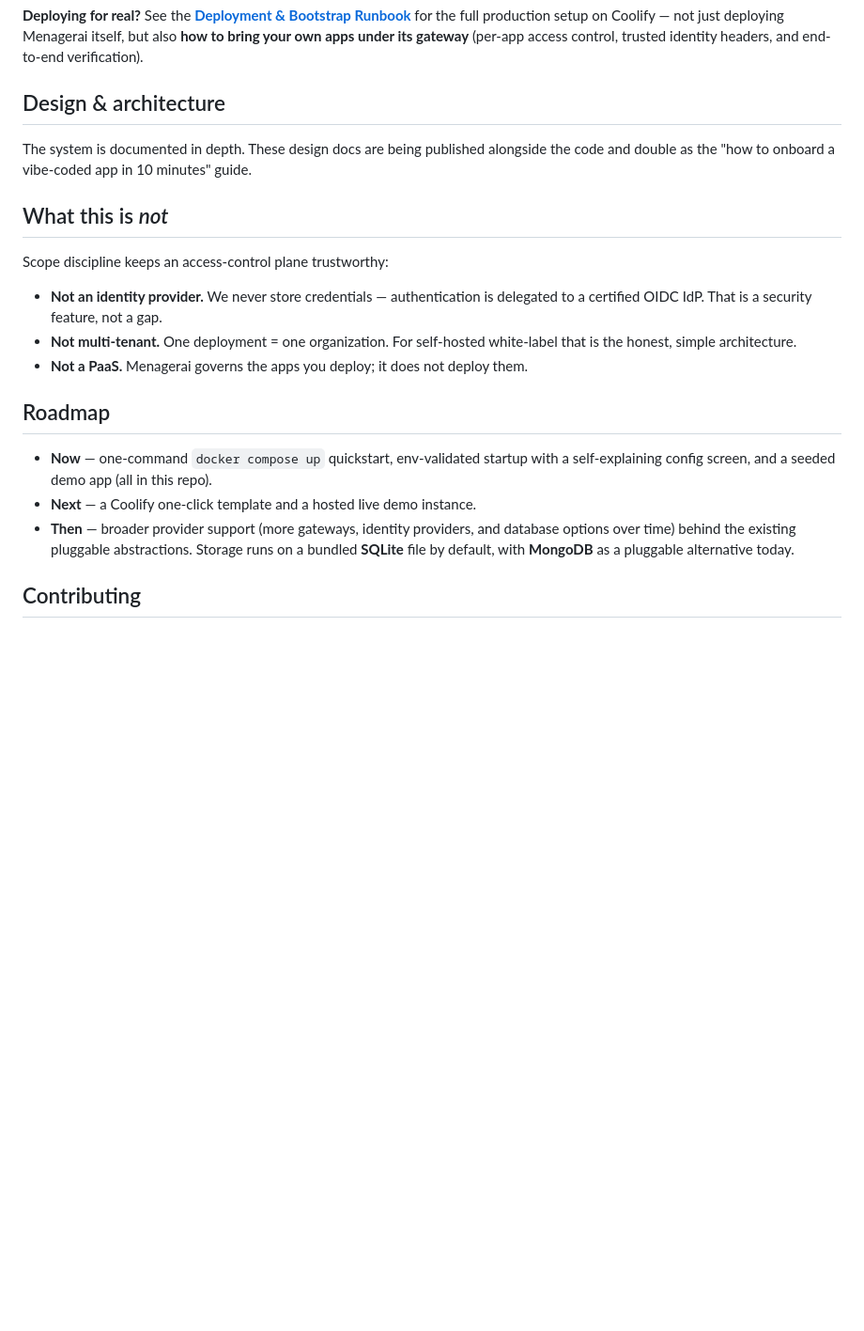
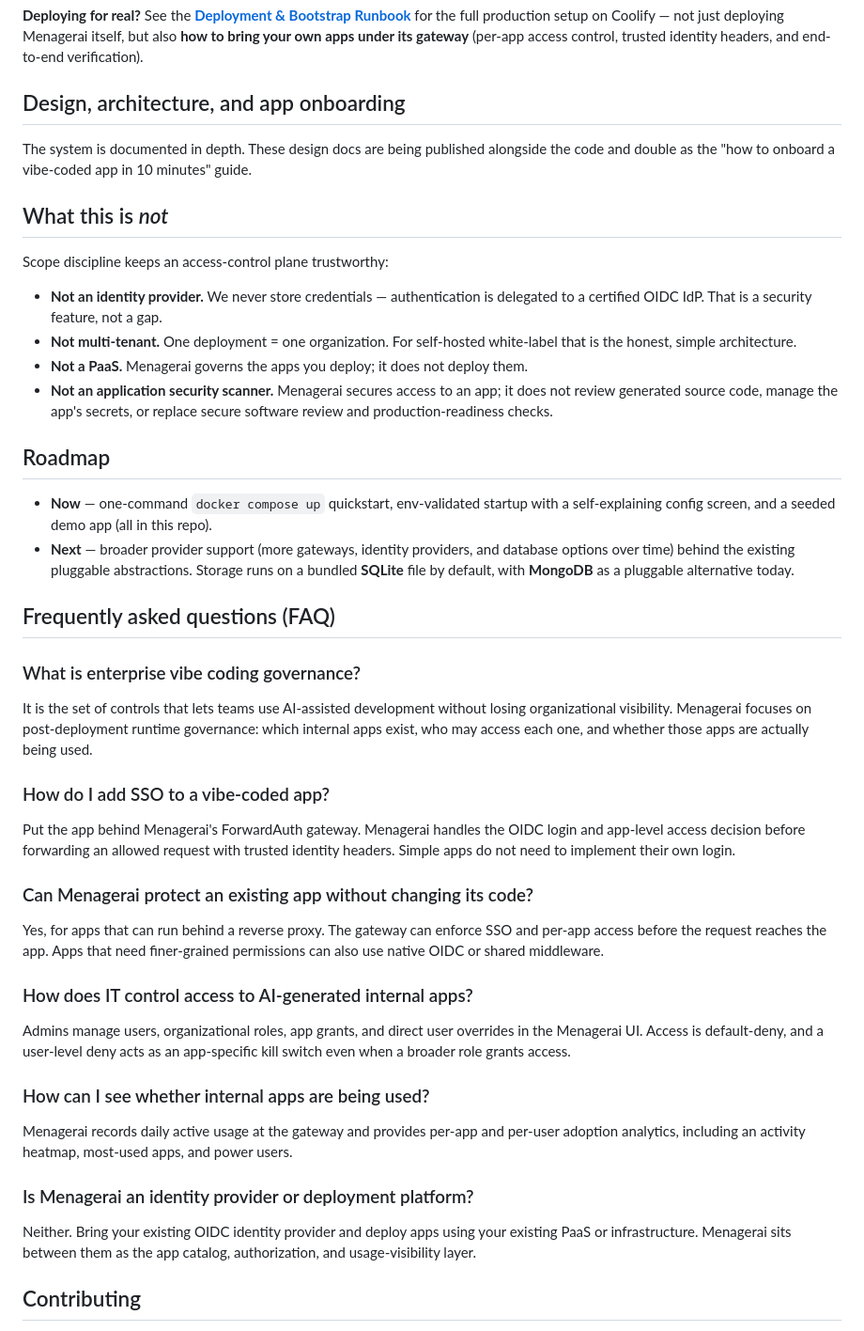
Before and after one commit to menagerai/menagerai, a Markdown page: README.md, the part around one of its changes. Shown at 94% size. Drawn GitHub-style; blank space fills up the shorter version.

```diff
--- a/README.md
+++ b/README.md
@@ -102,7 +118,7 @@ Open `PORTAL_BASE_URL` and sign in as `SUPERADMIN_EMAIL`. On the first valid sta
 
 **Deploying for real?** See the [**Deployment & Bootstrap Runbook**](./DEPLOY.md) for the full production setup on Coolify — not just deploying Menagerai itself, but also **how to bring your own apps under its gateway** (per-app access control, trusted identity headers, and end-to-end verification).
 
-## Design & architecture
+## Design, architecture, and app onboarding
 
 The system is documented in depth. These design docs are being published alongside the code and double as the "how to onboard a vibe-coded app in 10 minutes" guide.
 
@@ -113,12 +129,53 @@ Scope discipline keeps an access-control plane trustworthy:
 - **Not an identity provider.** We never store credentials — authentication is delegated to a certified OIDC IdP. That is a security feature, not a gap.
 - **Not multi-tenant.** One deployment = one organization. For self-hosted white-label that is the honest, simple architecture.
 - **Not a PaaS.** Menagerai governs the apps you deploy; it does not deploy them.
+- **Not an application security scanner.** Menagerai secures access to an app; it
+  does not review generated source code, manage the app's secrets, or replace
+  secure software review and production-readiness checks.
 
 ## Roadmap
 
 - **Now** — one-command `docker compose up` quickstart, env-validated startup with a self-explaining config screen, and a seeded demo app (all in this repo).
-- **Next** — a Coolify one-click template and a hosted live demo instance.
-- **Then** — broader provider support (more gateways, identity providers, and database options over time) behind the existing pluggable abstractions. Storage runs on a bundled **SQLite** file by default, with **MongoDB** as a pluggable alternative today.
+- **Next** — broader provider support (more gateways, identity providers, and database options over time) behind the existing pluggable abstractions. Storage runs on a bundled **SQLite** file by default, with **MongoDB** as a pluggable alternative today.
+
+## Frequently asked questions (FAQ)
+
+### What is enterprise vibe coding governance?
+
+It is the set of controls that lets teams use AI-assisted development without
+losing organizational visibility. Menagerai focuses on post-deployment runtime
+governance: which internal apps exist, who may access each one, and whether those
+apps are actually being used.
+
+### How do I add SSO to a vibe-coded app?
+
+Put the app behind Menagerai's ForwardAuth gateway. Menagerai handles the OIDC
+login and app-level access decision before forwarding an allowed request with
+trusted identity headers. Simple apps do not need to implement their own login.
+
+### Can Menagerai protect an existing app without changing its code?
+
+Yes, for apps that can run behind a reverse proxy. The gateway can enforce SSO
+and per-app access before the request reaches the app. Apps that need finer-grained
+permissions can also use native OIDC or shared middleware.
+
+### How does IT control access to AI-generated internal apps?
+
+Admins manage users, organizational roles, app grants, and direct user overrides
+in the Menagerai UI. Access is default-deny, and a user-level deny acts as an
+app-specific kill switch even when a broader role grants access.
+
+### How can I see whether internal apps are being used?
+
+Menagerai records daily active usage at the gateway and provides per-app and
+per-user adoption analytics, including an activity heatmap, most-used apps, and
+power users.
+
+### Is Menagerai an identity provider or deployment platform?
+
+Neither. Bring your existing OIDC identity provider and deploy apps using your
+existing PaaS or infrastructure. Menagerai sits between them as the app catalog,
+authorization, and usage-visibility layer.
 
 ## Contributing
 
```
Also changed, not shown: other parts of README.md (+34 -18 lines).
